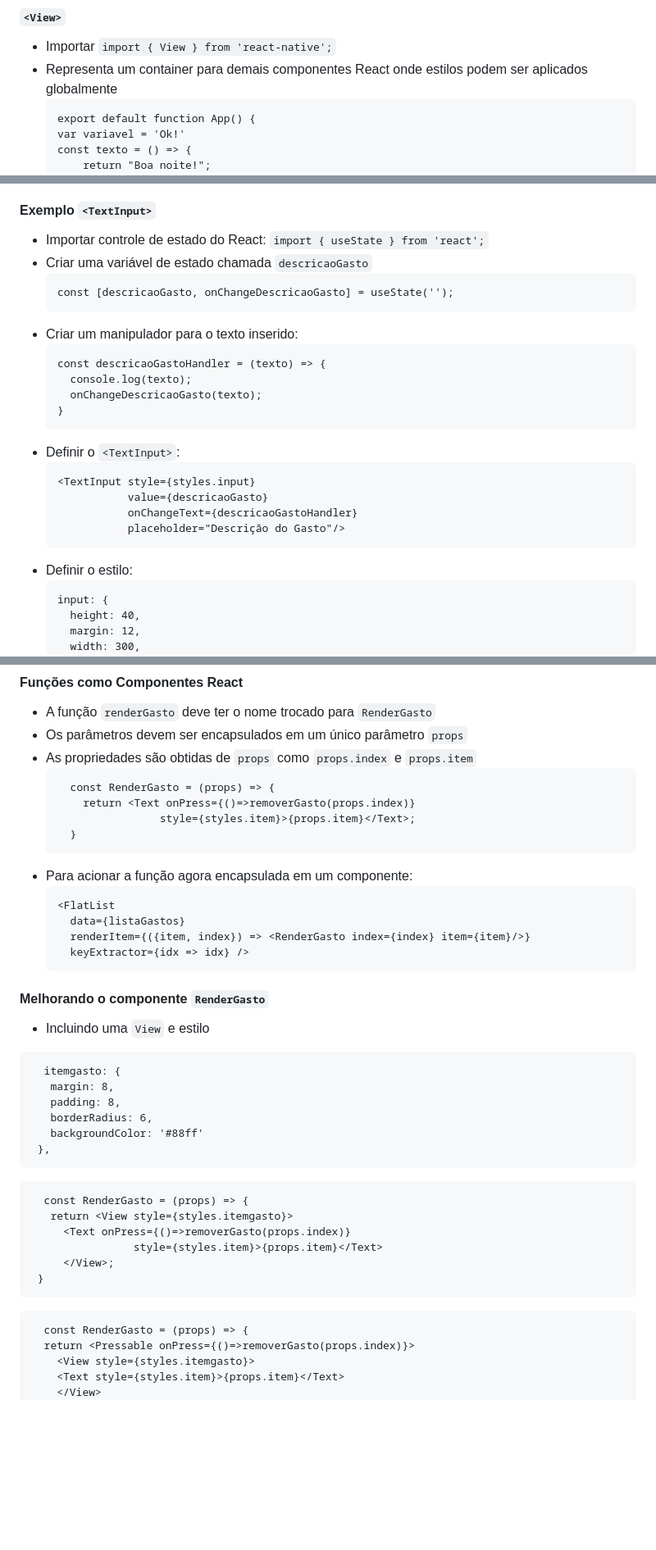
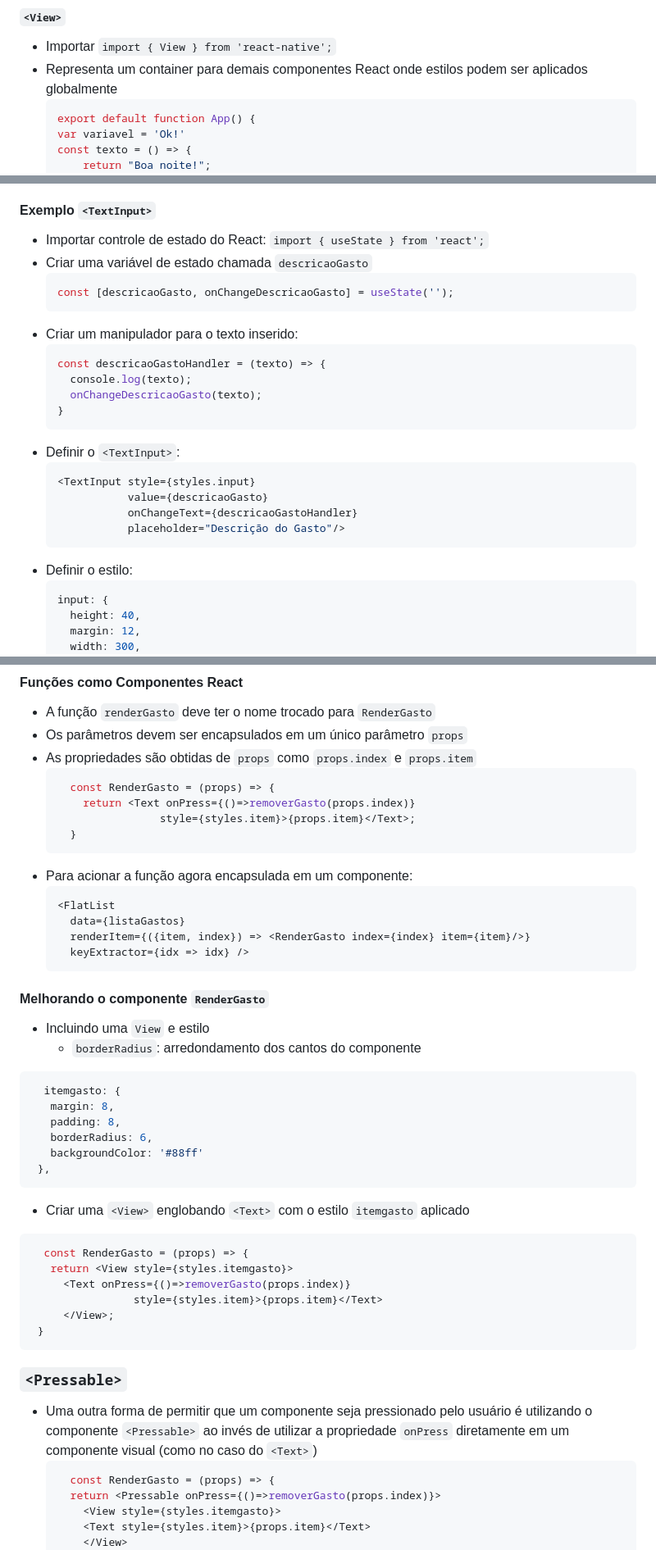
Before and after one commit to esensato/mobile-2023-01, a Markdown page: react-native.md, 3 parts joined by grey strips. Shown at 82% size. GitHub-like rendering; blank space fills up the shorter version.

````diff
--- a/react-native.md
+++ b/react-native.md
@@ -60,7 +60,7 @@
 #### `<View>`
 - Importar `import { View } from 'react-native';`
 - Representa um container para demais componentes React onde estilos podem ser aplicados globalmente
-    ```
+    ```javascript
     export default function App() {
     var variavel = 'Ok!'
     const texto = () => {
@@ -144,25 +144,25 @@
  #### Exemplo `<TextInput>`
 - Importar controle de estado do React: `import { useState } from 'react';`
 - Criar uma variável de estado chamada `descricaoGasto`
-  ```
+  ```javascript
   const [descricaoGasto, onChangeDescricaoGasto] = useState('');
   ```
 - Criar um manipulador para o texto inserido:
-  ```
+  ```javascript
   const descricaoGastoHandler = (texto) => {
     console.log(texto);
     onChangeDescricaoGasto(texto);
   }
   ```
 - Definir o `<TextInput>`:
-  ```
+  ```javascript
   <TextInput style={styles.input}
              value={descricaoGasto}
              onChangeText={descricaoGastoHandler}
              placeholder="Descrição do Gasto"/>
   ```
 - Definir o estilo:
-  ```
+  ```css
   input: {
     height: 40,
     margin: 12,
@@ -344,14 +344,14 @@
 - A função `renderGasto` deve ter o nome trocado para `RenderGasto`
 - Os parâmetros devem ser encapsulados em um único parâmetro `props`
 - As propriedades são obtidas de `props` como `props.index` e `props.item`
-  ```
+  ```javascript
     const RenderGasto = (props) => {
       return <Text onPress={()=>removerGasto(props.index)}
                   style={styles.item}>{props.item}</Text>;
     }
   ```
 - Para acionar a função agora encapsulada em um componente:
-  ```
+  ```javascript
   <FlatList
     data={listaGastos}
     renderItem={({item, index}) => <RenderGasto index={index} item={item}/>}
@@ -359,8 +359,9 @@
   ```
  #### Melhorando o componente `RenderGasto`
  - Incluindo uma `View` e estilo
+    - `borderRadius`: arredondamento dos cantos do componente
 
- ```
+ ```css
    itemgasto: {
     margin: 8,
     padding: 8,
@@ -368,8 +369,9 @@
     backgroundColor: '#88ff'
   },
  ```
+ - Criar uma `<View>` englobando `<Text>` com o estilo `itemgasto` aplicado
 
- ```
+ ```javascript
    const RenderGasto = (props) => {
     return <View style={styles.itemgasto}>
       <Text onPress={()=>removerGasto(props.index)}
@@ -377,8 +379,9 @@
       </View>;
   }
   ```
-
-  ```
+### `<Pressable>`
+- Uma outra forma de permitir que um componente seja pressionado pelo usuário é utilizando o componente `<Pressable>` ao invés de utilizar a propriedade `onPress` diretamente em um componente visual (como no caso do `<Text>`)
+  ```javascript
     const RenderGasto = (props) => {
     return <Pressable onPress={()=>removerGasto(props.index)}>
       <View style={styles.itemgasto}>
````
Also changed, not shown: other parts of react-native.md (+59 -7 lines).
